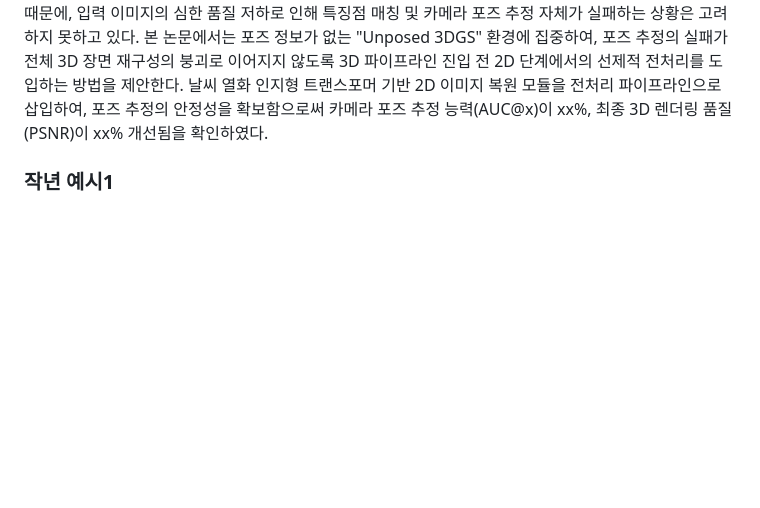
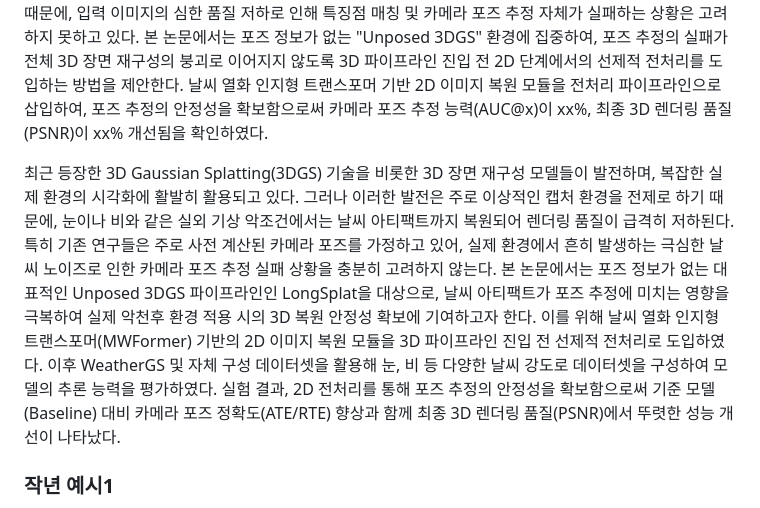
Before and after one commit to capstone-design-2-team3/KNUVI_Capstone_Project_2026-1, a Markdown page: 3DGS_Part/4_Paper_Writing/0_3DGS_Draft.md, the part around the change. GitHub-like rendering; blank space fills up the shorter version.

Commit message:
[EDIT] 3DGS 초록 2안 추가

```diff
--- a/3DGS_Part/4_Paper_Writing/0_3DGS_Draft.md
+++ b/3DGS_Part/4_Paper_Writing/0_3DGS_Draft.md
@@ -9,6 +9,8 @@
 4. 구현 및 성과 (Contribution): 날씨 열화 인지형 트랜스포머 기반의 2D 정제 모듈을 전처리 파이프라인에 삽입하여, 포즈 추정의 안정성을 확보하여 카메라 포즈 추정 능력을 xx%, 최종 3D 렌더링 품질을 xx% 개선함.
 
 최근 3D 가우시안 스플래팅과 같은 3D 장면 재구성 모델들의 발달로 인해 3D 장면에 대한 실시간 렌더링 성능이 비약적으로 상승하였다. 하지만 눈, 비와 같은 실외 환경의 기상 악조건에서는 날씨 아티팩트까지 복원되어 재구성 품질이 급격히 저하된다. 기존의 날씨 강건성 연구는 주로 카메라 포즈가 이미 주어짐을 가정하기 때문에, 입력 이미지의 심한 품질 저하로 인해 특징점 매칭 및 카메라 포즈 추정 자체가 실패하는 상황은 고려하지 못하고 있다. 본 논문에서는 포즈 정보가 없는 "Unposed 3DGS" 환경에 집중하여, 포즈 추정의 실패가 전체 3D 장면 재구성의 붕괴로 이어지지 않도록 3D 파이프라인 진입 전 2D 단계에서의 선제적 전처리를 도입하는 방법을 제안한다. 날씨 열화 인지형 트랜스포머 기반 2D 이미지 복원 모듈을 전처리 파이프라인으로 삽입하여, 포즈 추정의 안정성을 확보함으로써 카메라 포즈 추정 능력(AUC@x)이 xx%, 최종 3D 렌더링 품질(PSNR)이 xx% 개선됨을 확인하였다.
+
+최근 등장한 3D Gaussian Splatting(3DGS) 기술을 비롯한 3D 장면 재구성 모델들이 발전하며, 복잡한 실제 환경의 시각화에 활발히 활용되고 있다. 그러나 이러한 발전은 주로 이상적인 캡처 환경을 전제로 하기 때문에, 눈이나 비와 같은 실외 기상 악조건에서는 날씨 아티팩트까지 복원되어 렌더링 품질이 급격히 저하된다. 특히 기존 연구들은 주로 사전 계산된 카메라 포즈를 가정하고 있어, 실제 환경에서 흔히 발생하는 극심한 날씨 노이즈로 인한 카메라 포즈 추정 실패 상황을 충분히 고려하지 않는다. 본 논문에서는 포즈 정보가 없는 대표적인 Unposed 3DGS 파이프라인인 LongSplat을 대상으로, 날씨 아티팩트가 포즈 추정에 미치는 영향을 극복하여 실제 악천후 환경 적용 시의 3D 복원 안정성 확보에 기여하고자 한다. 이를 위해 날씨 열화 인지형 트랜스포머(MWFormer) 기반의 2D 이미지 복원 모듈을 3D 파이프라인 진입 전 선제적 전처리로 도입하였다. 이후 WeatherGS 및 자체 구성 데이터셋을 활용해 눈, 비 등 다양한 날씨 강도로 데이터셋을 구성하여 모델의 추론 능력을 평가하였다. 실험 결과, 2D 전처리를 통해 포즈 추정의 안정성을 확보함으로써 기준 모델(Baseline) 대비 카메라 포즈 정확도(ATE/RTE) 향상과 함께 최종 3D 렌더링 품질(PSNR)에서 뚜렷한 성능 개선이 나타났다.
 
 ### 작년 예시1
 최근 등장한 3D Gaussian Splatting 기술은 무손실 압축 데이터셋에서 뛰어난 3D 재구성 성능과 렌더링 품질을 제공하며, 가상현실, 증강현실, 3D 지도 제작 등 다양한 실제 환경의 3D 콘텐츠 제작 및 시각화에 활용되고 있다. 그러나 실제 환경에서는 저장 공간 및 네트워크 대역폭의 제약으로 인해 대부분의 영상 및 이미지 데이터가 손실 압축된 형태로 제공되므로, 압축 조건에 따른 성능 저하와 모델 민감도에 대한 분석이 필요하다. 본 논문에서는 JPEG 및 HEVC 압축 방식을 적용하여, 다양한 압축률에서 3D Gaussain Splatting 모델의 렌더링 품질 변화를 정량적으로 분석하였다. 실험 결과, JPEG는 압축률이 증가함에 따라 렌더링 품질이 급격하게 저하되는 반면, HEVC는 비교적 완만하고 예측 가능한 품질 저하 양상을 보였다. 또한 입력 데이터의 PSNR이 유사한 조건에서도 JPEG 기반 입력이 HEVC보다 일관되게 우수한 렌더링 품질을 제공함을 확인하였다.
```
